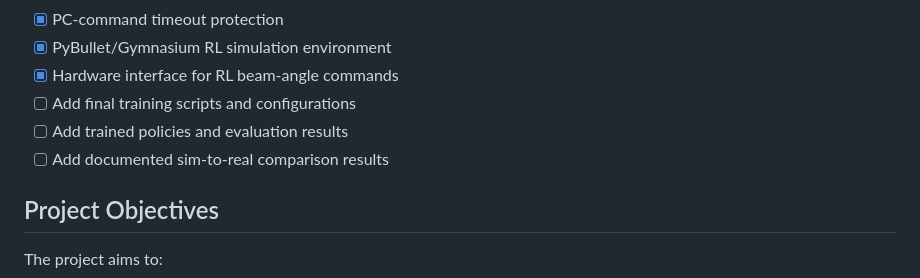
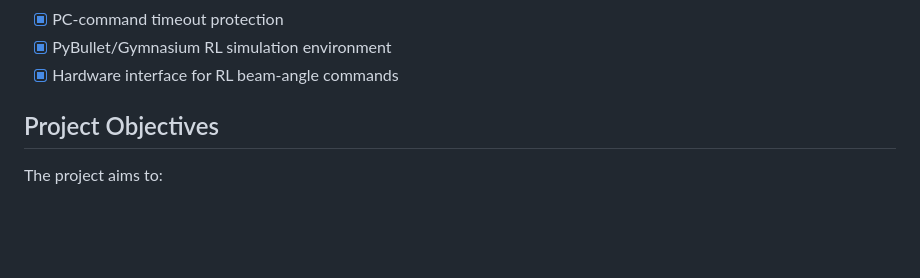
Before and after one commit to YasiruFernando95/ball-and-beam-sim-to-real, a Markdown page: README.md, the part around the change. Drawn GitHub-style; blank space fills up the shorter version.

```diff
--- a/README.md
+++ b/README.md
@@ -24,9 +24,6 @@ Implemented features:
 - [x] PC-command timeout protection
 - [x] PyBullet/Gymnasium RL simulation environment
 - [x] Hardware interface for RL beam-angle commands
-- [ ] Add final training scripts and configurations
-- [ ] Add trained policies and evaluation results
-- [ ] Add documented sim-to-real comparison results
 
 ## Project Objectives
 
```
